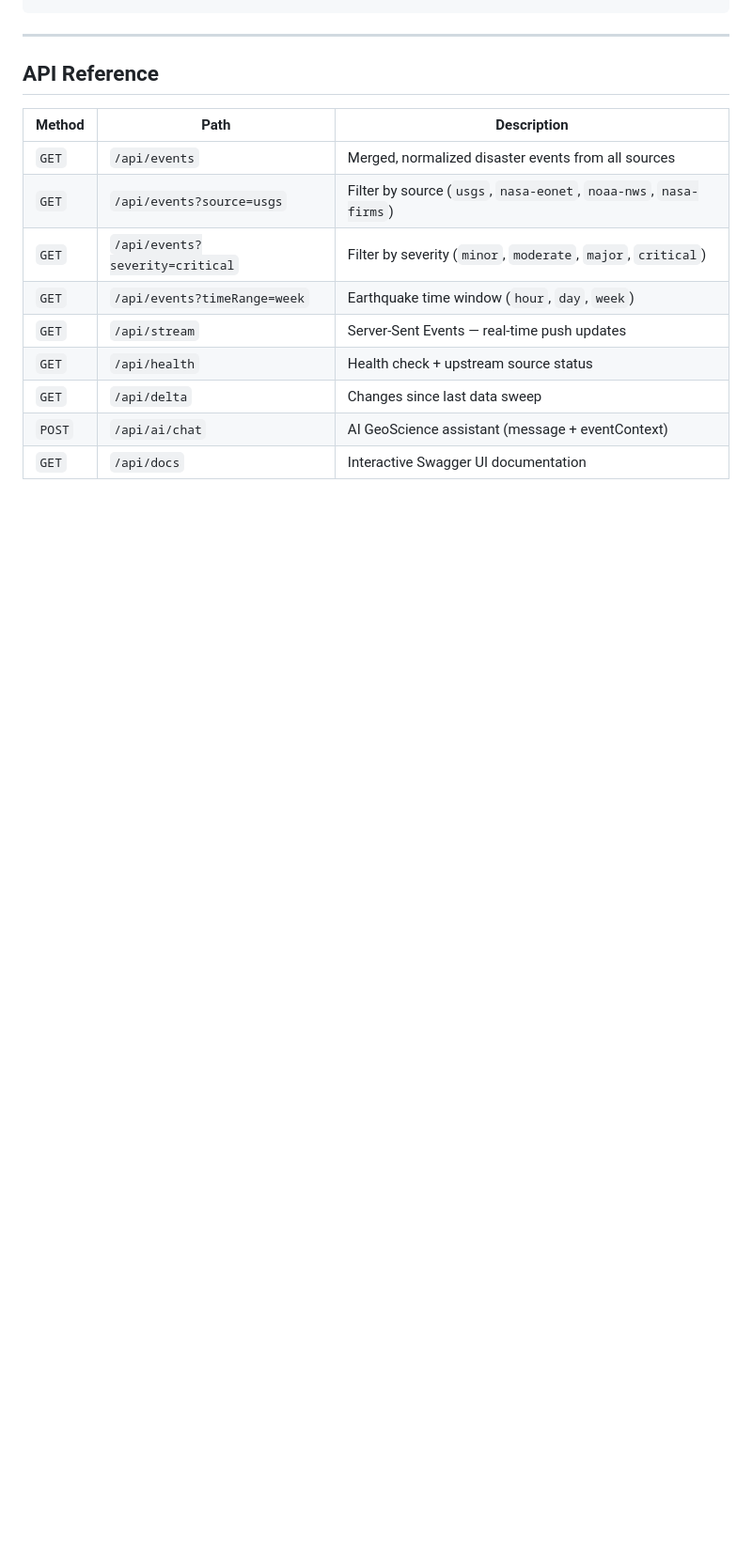
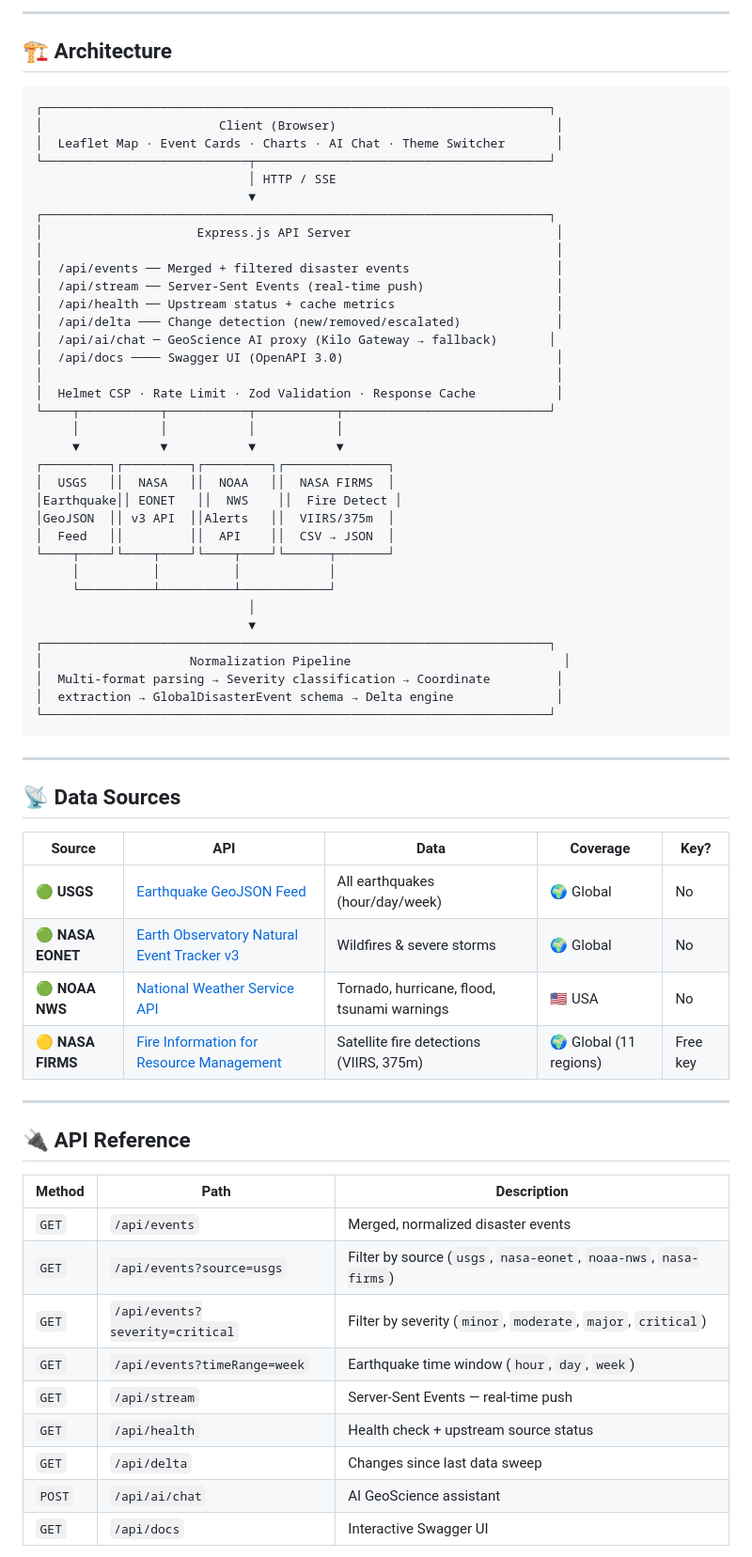
Before and after one commit to masood1996-geo/terramind-core, a Markdown page: README.md, the part around one of its changes. Shown at 94% size. GitHub-like rendering; blank space fills up the shorter version.

````diff
--- a/README.md
+++ b/README.md
@@ -126,18 +96,69 @@ pnpm test
+---
+
+## 🏗️ Architecture
+
+```
+┌─────────────────────────────────────────────────────────────────────┐
+│                        Client (Browser)                              │
+│  Leaflet Map · Event Cards · Charts · AI Chat · Theme Switcher       │
+└────────────────────────────┬────────────────────────────────────────┘
+                             │ HTTP / SSE
+                             ▼
+┌─────────────────────────────────────────────────────────────────────┐
+│                     Express.js API Server                            │
+│                                                                      │
+│  /api/events ── Merged + filtered disaster events                    │
+│  /api/stream ── Server-Sent Events (real-time push)                  │
+│  /api/health ── Upstream status + cache metrics                      │
+│  /api/delta ─── Change detection (new/removed/escalated)             │
+│  /api/ai/chat ─ GeoScience AI proxy (Kilo Gateway → fallback)       │
+│  /api/docs ──── Swagger UI (OpenAPI 3.0)                             │
+│                                                                      │
+│  Helmet CSP · Rate Limit · Zod Validation · Response Cache           │
+└────┬───────────┬───────────┬───────────┬────────────────────────────┘
+     │           │           │           │
+     ▼           ▼           ▼           ▼
+┌─────────┐┌─────────┐┌─────────┐┌──────────────┐
+│  USGS   ││  NASA   ││  NOAA   ││  NASA FIRMS  │
+│Earthquake││ EONET   ││  NWS    ││  Fire Detect │
+│GeoJSON  ││ v3 API  ││Alerts   ││  VIIRS/375m  │
+│  Feed   ││         ││  API    ││  CSV → JSON  │
+└────┬────┘└────┬────┘└────┬────┘└──────┬───────┘
+     │          │          │            │
+     └──────────┴──────────┴────────────┘
+                             │
+                             ▼
+┌─────────────────────────────────────────────────────────────────────┐
+│                    Normalization Pipeline                             │
+│  Multi-format parsing → Severity classification → Coordinate         │
+│  extraction → GlobalDisasterEvent schema → Delta engine              │
+└─────────────────────────────────────────────────────────────────────┘
 ```
 
 ---
 
-## API Reference
+## 📡 Data Sources
+
+| Source | API | Data | Coverage | Key? |
+|--------|-----|------|----------|------|
+| 🟢 **USGS** | [Earthquake GeoJSON Feed](https://earthquake.usgs.gov/earthquakes/feed/v1.0/geojson.php) | All earthquakes (hour/day/week) | 🌍 Global | No |
+| 🟢 **NASA EONET** | [Earth Observatory Natural Event Tracker v3](https://eonet.gsfc.nasa.gov/docs/v3) | Wildfires & severe storms | 🌍 Global | No |
+| 🟢 **NOAA NWS** | [National Weather Service API](https://www.weather.gov/documentation/services-web-api) | Tornado, hurricane, flood, tsunami warnings | 🇺🇸 USA | No |
+| 🟡 **NASA FIRMS** | [Fire Information for Resource Management](https://firms.modaps.eosdis.nasa.gov/api/area/) | Satellite fire detections (VIIRS, 375m) | 🌍 Global (11 regions) | Free key |
+
+---
+
+## 🔌 API Reference
 
 | Method | Path | Description |
 |--------|------|-------------|
-| `GET` | `/api/events` | Merged, normalized disaster events from all sources |
+| `GET` | `/api/events` | Merged, normalized disaster events |
 | `GET` | `/api/events?source=usgs` | Filter by source (`usgs`, `nasa-eonet`, `noaa-nws`, `nasa-firms`) |
 | `GET` | `/api/events?severity=critical` | Filter by severity (`minor`, `moderate`, `major`, `critical`) |
 | `GET` | `/api/events?timeRange=week` | Earthquake time window (`hour`, `day`, `week`) |
-| `GET` | `/api/stream` | Server-Sent Events — real-time push updates |
+| `GET` | `/api/stream` | Server-Sent Events — real-time push |
 | `GET` | `/api/health` | Health check + upstream source status |
 | `GET` | `/api/delta` | Changes since last data sweep |
-| `POST` | `/api/ai/chat` | AI GeoScience assistant (message + eventContext) |
-| `GET` | `/api/docs` | Interactive Swagger UI documentation |
+| `POST` | `/api/ai/chat` | AI GeoScience assistant |
+| `GET` | `/api/docs` | Interactive Swagger UI |
 
````
Also changed, not shown: other parts of README.md (+150 -141 lines).
